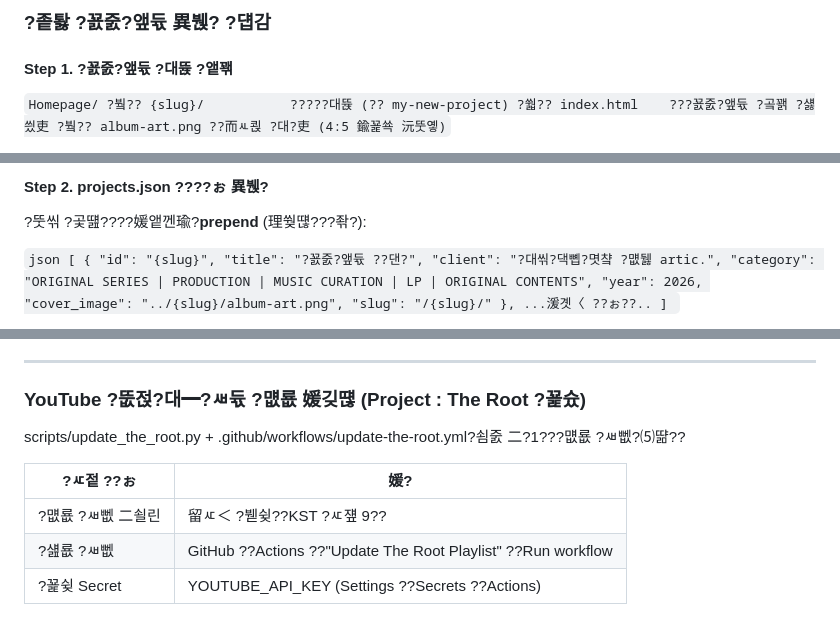
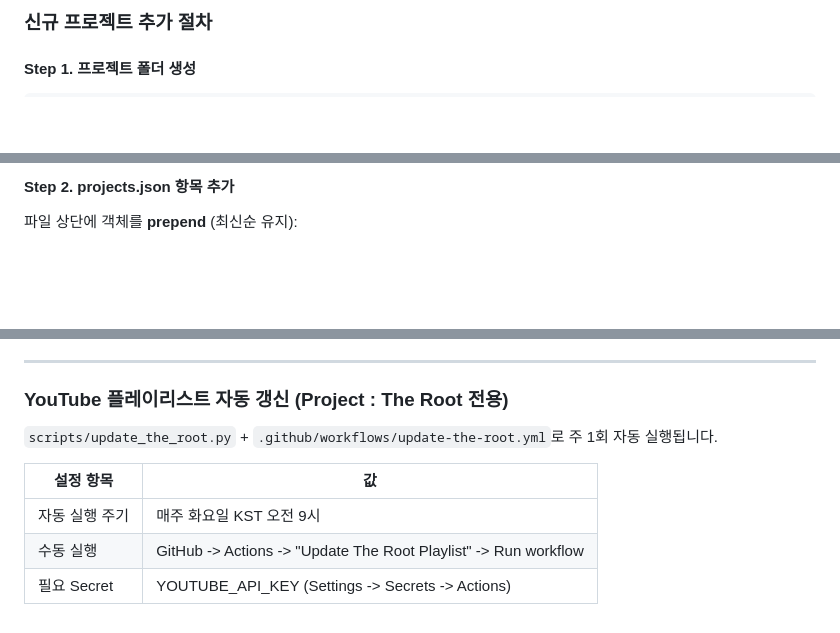
Before and after one commit to dev-artic/official_website, a Markdown page: README.md, 3 parts joined by grey strips. Drawn GitHub-style; blank space fills up the shorter version.

Commit message:
docs: fix README.md encoding and add Firebase backend specs

````diff
--- a/README.md
+++ b/README.md
@@ -349,7 +405,7 @@ projects.json  ???⑥씪 ?먮낯 ?뚯뒪
 
-### ?좉퇋 ?꾨줈?앺듃 異붽? ?덉감
+### 신규 프로젝트 추가 절차
 
-#### Step 1. ?꾨줈?앺듃 ?대뜑 ?앹꽦
+#### Step 1. 프로젝트 폴더 생성
 
-`
+```
 Homepage/
@@ -360,9 +416,9 @@ Homepage/
 
-#### Step 2. projects.json ????ぉ 異붽?
+#### Step 2. projects.json 항목 추가
 
-?뚯씪 ?곷떒????媛앹껜瑜?**prepend** (理쒖떊???좎?):
+파일 상단에 객체를 **prepend** (최신순 유지):
 
-`json
+```json
 [
   {
     "id": "{slug}",
@@ -404,12 +460,12 @@ git push origin main
 
 ---
 
-### YouTube ?뚮젅?대━?ㅽ듃 ?먮룞 媛깆떊 (Project : The Root ?꾩슜)
+### YouTube 플레이리스트 자동 갱신 (Project : The Root 전용)
 
-scripts/update_the_root.py + .github/workflows/update-the-root.yml?쇰줈 二?1???먮룞 ?ㅽ뻾?⑸땲??
+`scripts/update_the_root.py` + `.github/workflows/update-the-root.yml`로 주 1회 자동 실행됩니다.
 
-| ?ㅼ젙 ??ぉ | 媛?|
+| 설정 항목 | 값 |
 |----------|-----|
-| ?먮룞 ?ㅽ뻾 二쇨린 | 留ㅼ＜ ?붿슂??KST ?ㅼ쟾 9??|
-| ?섎룞 ?ㅽ뻾 | GitHub ??Actions ??"Update The Root Playlist" ??Run workflow |
-| ?꾩슂 Secret | YOUTUBE_API_KEY (Settings ??Secrets ??Actions) |
+| 자동 실행 주기 | 매주 화요일 KST 오전 9시 |
+| 수동 실행 | GitHub -> Actions -> "Update The Root Playlist" -> Run workflow |
+| 필요 Secret | YOUTUBE_API_KEY (Settings -> Secrets -> Actions) |
````
Also changed, not shown: other parts of README.md (+87 -31 lines).
